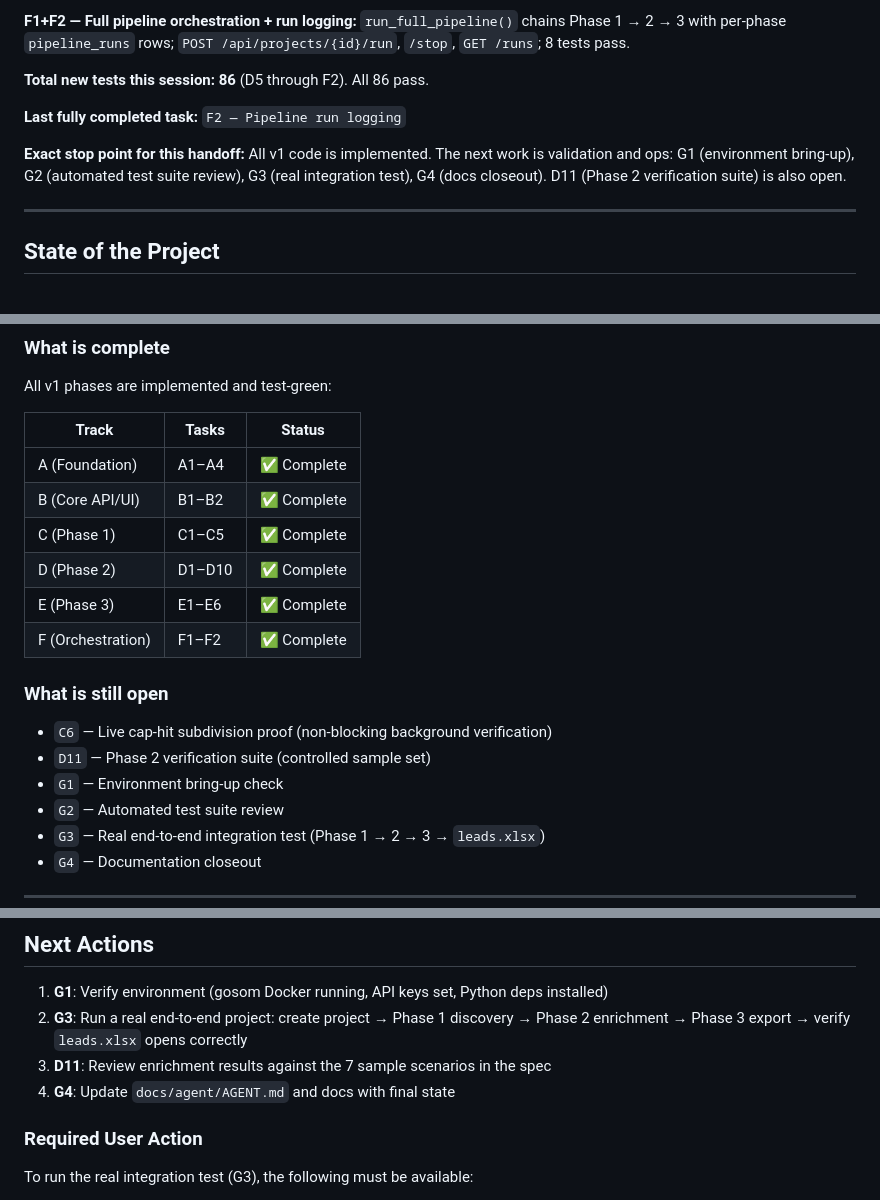
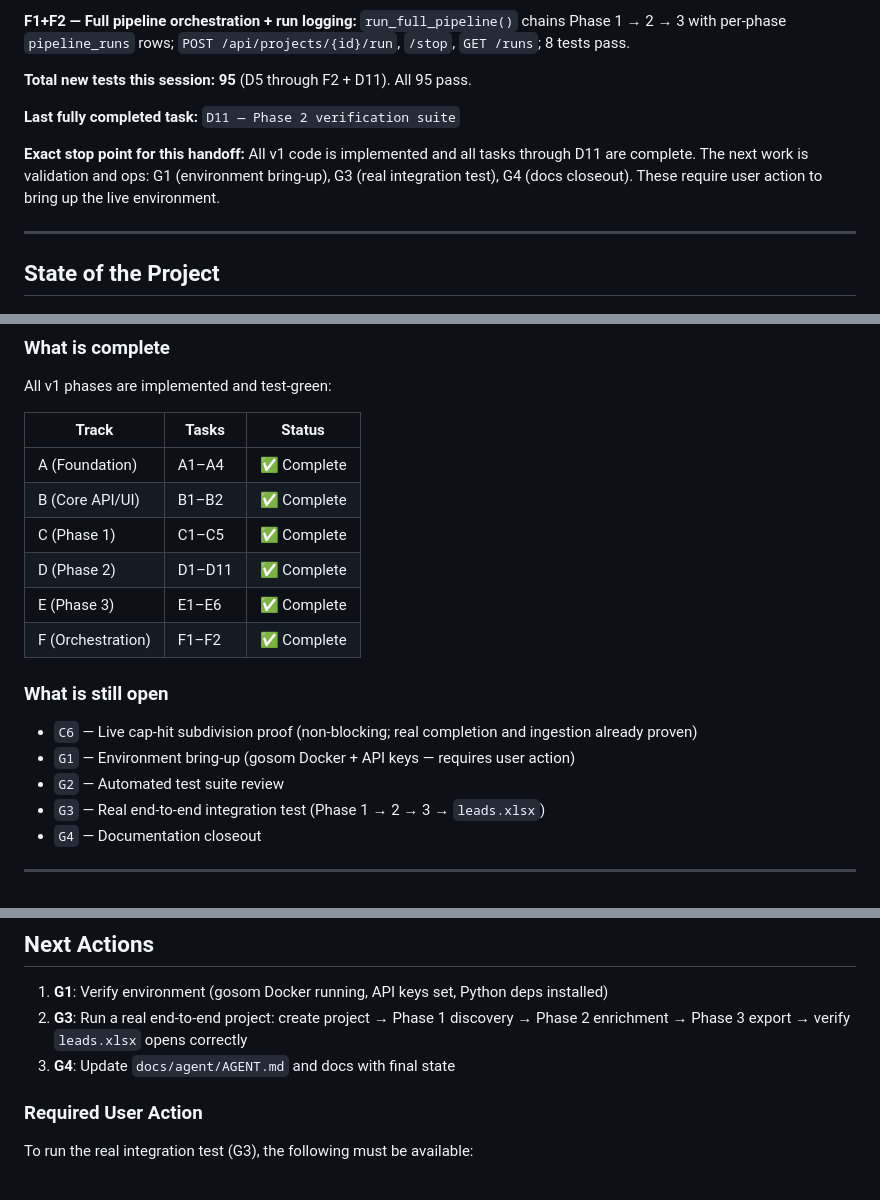
Before and after one commit to Adam-Hurley-Git/The_SCRAPER_PRO-, a Markdown page: docs/ops/HANDOFF-NEXT-SESSION.md, 3 parts joined by grey strips. Drawn GitHub-style.

```diff
--- a/docs/ops/HANDOFF-NEXT-SESSION.md
+++ b/docs/ops/HANDOFF-NEXT-SESSION.md
@@ -23,11 +23,11 @@ This session completed the full v1 feature build: Phases 1, 2, and 3 are all imp
 
 **F1+F2 — Full pipeline orchestration + run logging:** `run_full_pipeline()` chains Phase 1 → 2 → 3 with per-phase `pipeline_runs` rows; `POST /api/projects/{id}/run`, `/stop`, `GET /runs`; 8 tests pass.
 
-**Total new tests this session: 86** (D5 through F2). All 86 pass.
+**Total new tests this session: 95** (D5 through F2 + D11). All 95 pass.
 
-**Last fully completed task:** `F2 — Pipeline run logging`
+**Last fully completed task:** `D11 — Phase 2 verification suite`
 
-**Exact stop point for this handoff:** All v1 code is implemented. The next work is validation and ops: G1 (environment bring-up), G2 (automated test suite review), G3 (real integration test), G4 (docs closeout). D11 (Phase 2 verification suite) is also open.
+**Exact stop point for this handoff:** All v1 code is implemented and all tasks through D11 are complete. The next work is validation and ops: G1 (environment bring-up), G3 (real integration test), G4 (docs closeout). These require user action to bring up the live environment.
 
 ---
 
@@ -42,15 +42,14 @@ All v1 phases are implemented and test-green:
 | A (Foundation) | A1–A4 | ✅ Complete |
 | B (Core API/UI) | B1–B2 | ✅ Complete |
 | C (Phase 1) | C1–C5 | ✅ Complete |
-| D (Phase 2) | D1–D10 | ✅ Complete |
+| D (Phase 2) | D1–D11 | ✅ Complete |
 | E (Phase 3) | E1–E6 | ✅ Complete |
 | F (Orchestration) | F1–F2 | ✅ Complete |
 
 ### What is still open
 
-- `C6` — Live cap-hit subdivision proof (non-blocking background verification)
-- `D11` — Phase 2 verification suite (controlled sample set)
-- `G1` — Environment bring-up check
+- `C6` — Live cap-hit subdivision proof (non-blocking; real completion and ingestion already proven)
+- `G1` — Environment bring-up (gosom Docker + API keys — requires user action)
 - `G2` — Automated test suite review
 - `G3` — Real end-to-end integration test (Phase 1 → 2 → 3 → `leads.xlsx`)
 - `G4` — Documentation closeout
@@ -74,8 +73,7 @@ All v1 phases are implemented and test-green:
 
 1. **G1**: Verify environment (gosom Docker running, API keys set, Python deps installed)
 2. **G3**: Run a real end-to-end project: create project → Phase 1 discovery → Phase 2 enrichment → Phase 3 export → verify `leads.xlsx` opens correctly
-3. **D11**: Review enrichment results against the 7 sample scenarios in the spec
-4. **G4**: Update `docs/agent/AGENT.md` and docs with final state
+3. **G4**: Update `docs/agent/AGENT.md` and docs with final state
 
 ### Required User Action
 
```
Also changed, not shown: docs/ops/IMPLEMENTATION-TASK-LIST.md (+7 -8 lines).
